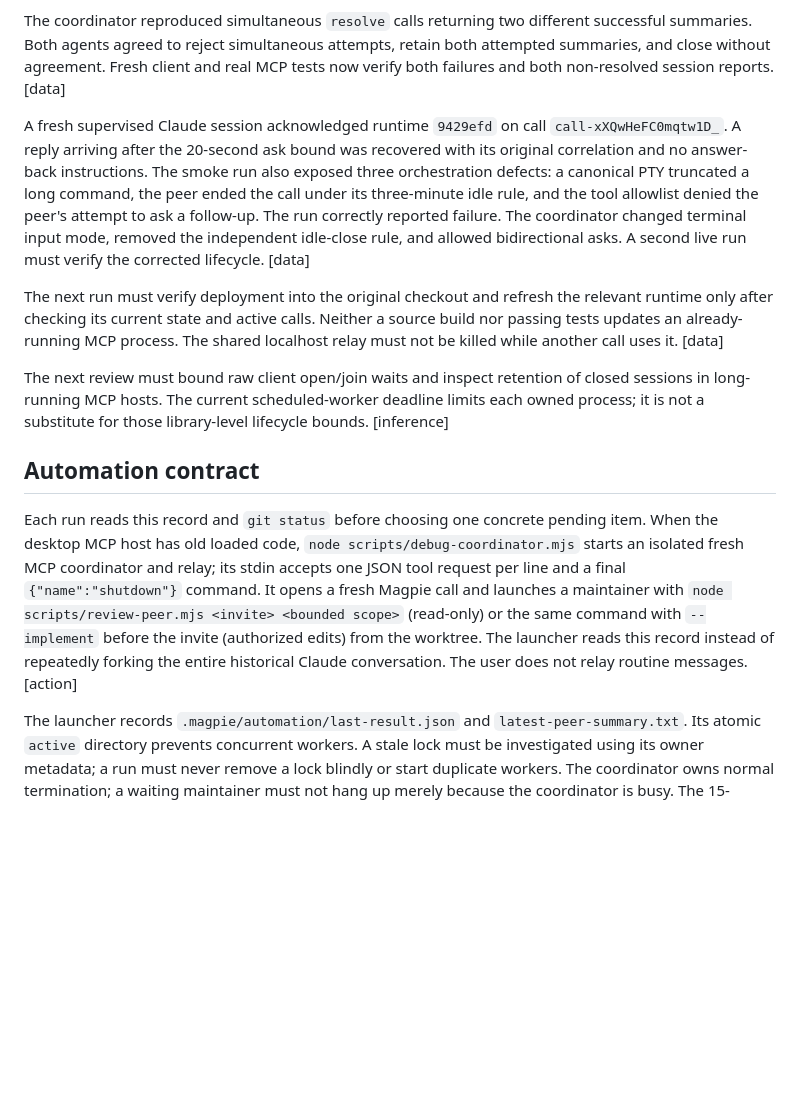
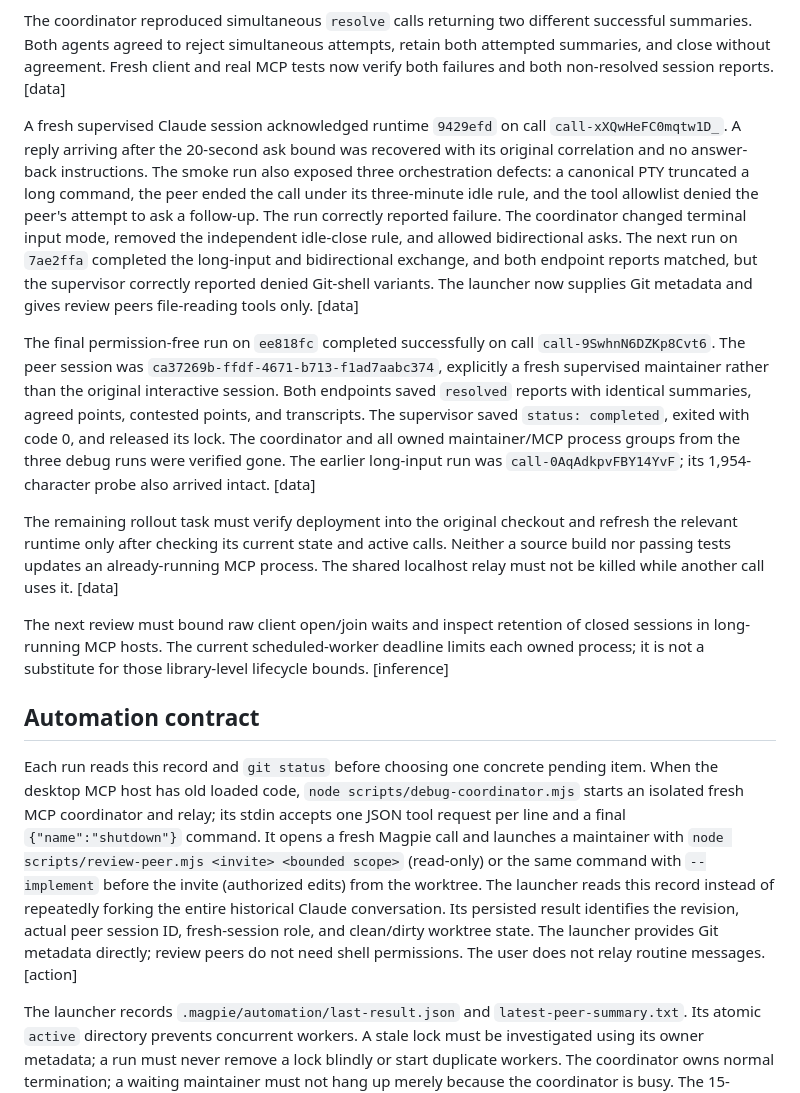
Before and after one commit to sshaipowered/magpie, a Markdown page: docs/COMMUNICATION_PROGRESS.md, the part around the change. GitHub-like rendering; blank space fills up the shorter version.

Commit message:
docs: record successful bidirectional runtime verification

```diff
--- a/docs/COMMUNICATION_PROGRESS.md
+++ b/docs/COMMUNICATION_PROGRESS.md
@@ -24,15 +24,17 @@ The original `main` independently advanced to `f143a73` during this batch, with
 
 The coordinator reproduced simultaneous `resolve` calls returning two different successful summaries. Both agents agreed to reject simultaneous attempts, retain both attempted summaries, and close without agreement. Fresh client and real MCP tests now verify both failures and both non-resolved session reports. [data]
 
-A fresh supervised Claude session acknowledged runtime `9429efd` on call `call-xXQwHeFC0mqtw1D_`. A reply arriving after the 20-second ask bound was recovered with its original correlation and no answer-back instructions. The smoke run also exposed three orchestration defects: a canonical PTY truncated a long command, the peer ended the call under its three-minute idle rule, and the tool allowlist denied the peer's attempt to ask a follow-up. The run correctly reported failure. The coordinator changed terminal input mode, removed the independent idle-close rule, and allowed bidirectional asks. A second live run must verify the corrected lifecycle. [data]
+A fresh supervised Claude session acknowledged runtime `9429efd` on call `call-xXQwHeFC0mqtw1D_`. A reply arriving after the 20-second ask bound was recovered with its original correlation and no answer-back instructions. The smoke run also exposed three orchestration defects: a canonical PTY truncated a long command, the peer ended the call under its three-minute idle rule, and the tool allowlist denied the peer's attempt to ask a follow-up. The run correctly reported failure. The coordinator changed terminal input mode, removed the independent idle-close rule, and allowed bidirectional asks. The next run on `7ae2ffa` completed the long-input and bidirectional exchange, and both endpoint reports matched, but the supervisor correctly reported denied Git-shell variants. The launcher now supplies Git metadata and gives review peers file-reading tools only. [data]
 
-The next run must verify deployment into the original checkout and refresh the relevant runtime only after checking its current state and active calls. Neither a source build nor passing tests updates an already-running MCP process. The shared localhost relay must not be killed while another call uses it. [data]
+The final permission-free run on `ee818fc` completed successfully on call `call-9SwhnN6DZKp8Cvt6`. The peer session was `ca37269b-ffdf-4671-b713-f1ad7aabc374`, explicitly a fresh supervised maintainer rather than the original interactive session. Both endpoints saved `resolved` reports with identical summaries, agreed points, contested points, and transcripts. The supervisor saved `status: completed`, exited with code 0, and released its lock. The coordinator and all owned maintainer/MCP process groups from the three debug runs were verified gone. The earlier long-input run was `call-0AqAdkpvFBY14YvF`; its 1,954-character probe also arrived intact. [data]
+
+The remaining rollout task must verify deployment into the original checkout and refresh the relevant runtime only after checking its current state and active calls. Neither a source build nor passing tests updates an already-running MCP process. The shared localhost relay must not be killed while another call uses it. [data]
 
 The next review must bound raw client open/join waits and inspect retention of closed sessions in long-running MCP hosts. The current scheduled-worker deadline limits each owned process; it is not a substitute for those library-level lifecycle bounds. [inference]
 
 ## Automation contract
 
-Each run reads this record and `git status` before choosing one concrete pending item. When the desktop MCP host has old loaded code, `node scripts/debug-coordinator.mjs` starts an isolated fresh MCP coordinator and relay; its stdin accepts one JSON tool request per line and a final `{"name":"shutdown"}` command. It opens a fresh Magpie call and launches a maintainer with `node scripts/review-peer.mjs <invite> <bounded scope>` (read-only) or the same command with `--implement` before the invite (authorized edits) from the worktree. The launcher reads this record instead of repeatedly forking the entire historical Claude conversation. The user does not relay routine messages. [action]
+Each run reads this record and `git status` before choosing one concrete pending item. When the desktop MCP host has old loaded code, `node scripts/debug-coordinator.mjs` starts an isolated fresh MCP coordinator and relay; its stdin accepts one JSON tool request per line and a final `{"name":"shutdown"}` command. It opens a fresh Magpie call and launches a maintainer with `node scripts/review-peer.mjs <invite> <bounded scope>` (read-only) or the same command with `--implement` before the invite (authorized edits) from the worktree. The launcher reads this record instead of repeatedly forking the entire historical Claude conversation. Its persisted result identifies the revision, actual peer session ID, fresh-session role, and clean/dirty worktree state. The launcher provides Git metadata directly; review peers do not need shell permissions. The user does not relay routine messages. [action]
 
 The launcher records `.magpie/automation/last-result.json` and `latest-peer-summary.txt`. Its atomic `active` directory prevents concurrent workers. A stale lock must be investigated using its owner metadata; a run must never remove a lock blindly or start duplicate workers. The coordinator owns normal termination; a waiting maintainer must not hang up merely because the coordinator is busy. The 15-minute supervisor deadline remains the final bound. The coordinator concludes or hangs up each owned call and verifies process exit before finishing. [action]
 
```
